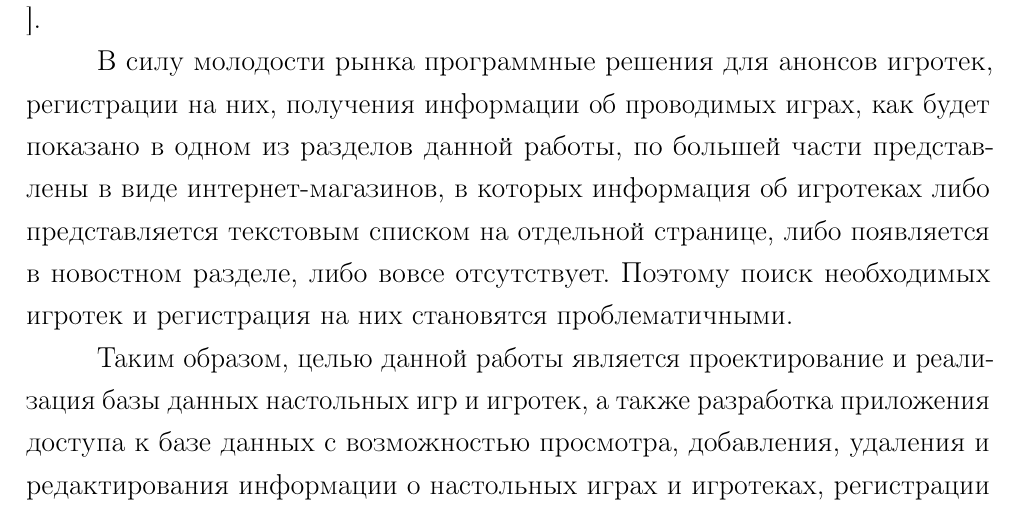
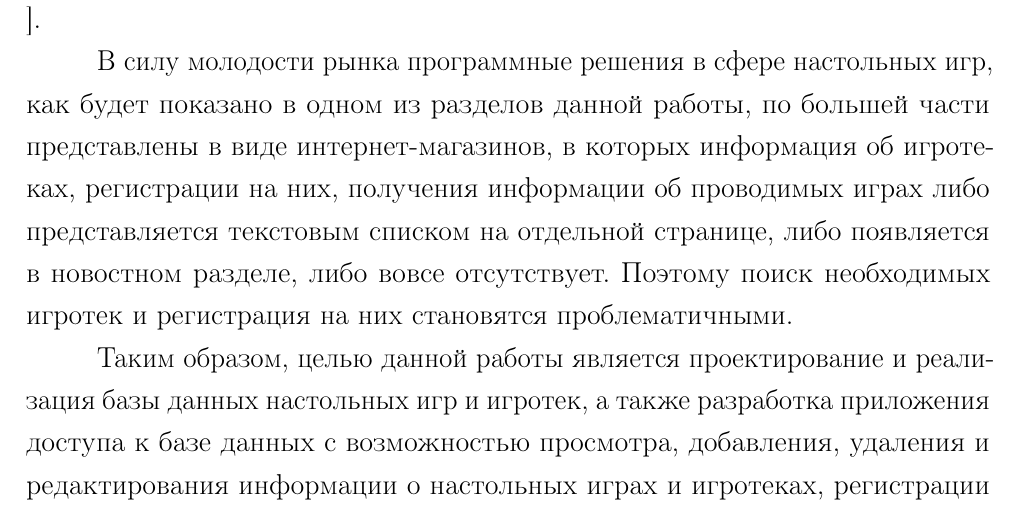
Before and after one commit to MyMiDiII/bmstu-board-games, a LaTeX document (docs/tex/report.tex, which reads docs/tex/03-intro.tex): part of page 3 of 14, cut so that both start at the same text. Compiled offline with pdfLaTeX; a LaTeX package or settings file that is missing is left out.

Commit message:
FIX: word order

```diff
--- a/docs/tex/03-intro.tex
+++ b/docs/tex/03-intro.tex
@@ -22,12 +22,12 @@
 на котором гости могут поиграть в различные игры, завести знакомства, опробовать
 новинки или ознакомиться с ассортиментом~\cite{art03}.
 
-В силу молодости рынка программные решения для анонсов игротек, регистрации на
-них, получения информации об проводимых играх, как будет показано в одном из
-разделов данной работы, по большей части представлены в виде интернет-магазинов,
-в которых информация об игротеках либо представляется текстовым списком на
-отдельной странице, либо появляется в новостном разделе, либо вовсе отсутствует.
-Поэтому поиск необходимых игротек и регистрация на них становятся
+В силу молодости рынка программные решения в сфере настольных игр, как будет
+показано в одном из разделов данной работы, по большей части представлены в виде
+интернет-магазинов, в которых информация об игротеках, регистрации на них,
+получения информации об проводимых играх либо представляется текстовым списком
+на отдельной странице, либо появляется в новостном разделе, либо вовсе
+отсутствует.  Поэтому поиск необходимых игротек и регистрация на них становятся
 проблематичными.
 
 Таким образом, \textbf{целью данной работы} является проектирование и реализация
```
